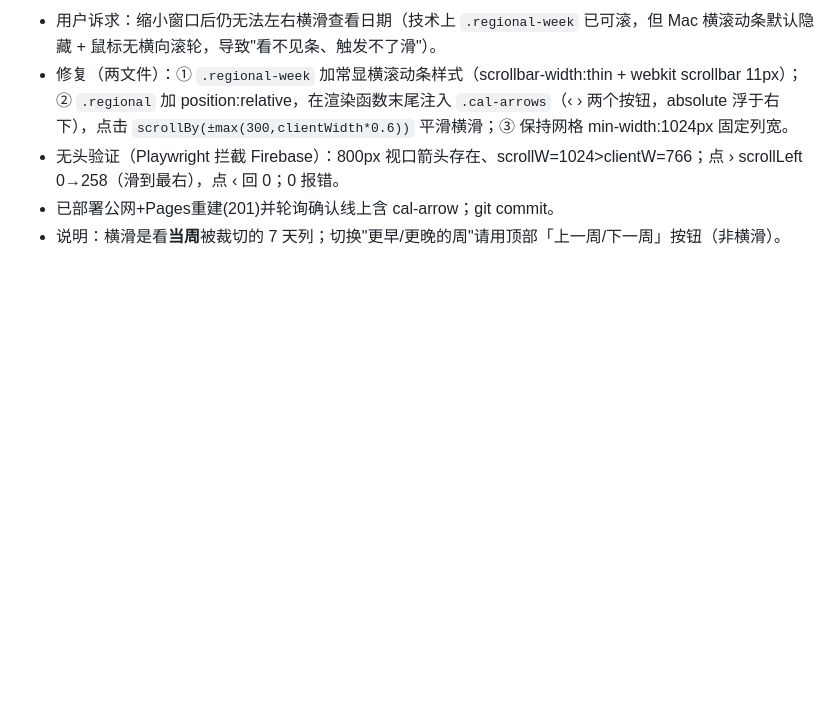
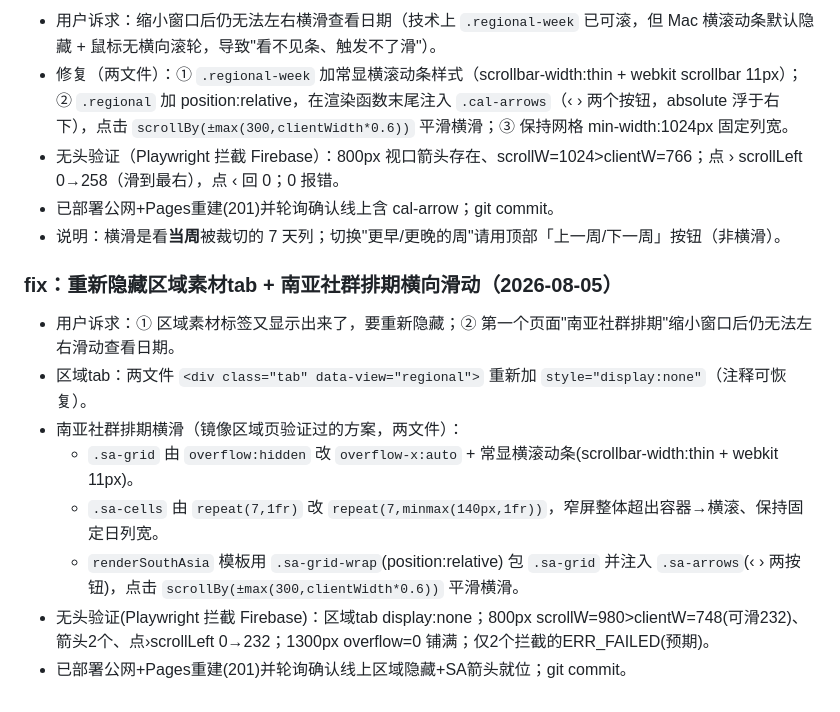
Before and after one commit to alanbyzee/gangstar-dashboard, a Markdown page: CHANGELOG.md, the part around the change. GitHub-like rendering; blank space fills up the shorter version.

Commit message:
docs: 补 CHANGELOG + 今日日志（重隐藏区域tab + SA横滑）

```diff
--- a/CHANGELOG.md
+++ b/CHANGELOG.md
@@ -312,3 +312,13 @@
 - 无头验证（Playwright 拦截 Firebase）：800px 视口箭头存在、scrollW=1024>clientW=766；点 › scrollLeft 0→258（滑到最右），点 ‹ 回 0；0 报错。
 - 已部署公网+Pages重建(201)并轮询确认线上含 cal-arrow；git commit。
 - 说明：横滑是看**当周**被裁切的 7 天列；切换"更早/更晚的周"请用顶部「上一周/下一周」按钮（非横滑）。
+
+### fix：重新隐藏区域素材tab + 南亚社群排期横向滑动（2026-08-05）
+- 用户诉求：① 区域素材标签又显示出来了，要重新隐藏；② 第一个页面"南亚社群排期"缩小窗口后仍无法左右滑动查看日期。
+- 区域tab：两文件 `<div class="tab" data-view="regional">` 重新加 `style="display:none"`（注释可恢复）。
+- 南亚社群排期横滑（镜像区域页验证过的方案，两文件）：
+  - `.sa-grid` 由 `overflow:hidden` 改 `overflow-x:auto` + 常显横滚动条(scrollbar-width:thin + webkit 11px)。
+  - `.sa-cells` 由 `repeat(7,1fr)` 改 `repeat(7,minmax(140px,1fr))`，窄屏整体超出容器→横滚、保持固定日列宽。
+  - `renderSouthAsia` 模板用 `.sa-grid-wrap`(position:relative) 包 `.sa-grid` 并注入 `.sa-arrows`(‹ › 两按钮)，点击 `scrollBy(±max(300,clientWidth*0.6))` 平滑横滑。
+- 无头验证(Playwright 拦截 Firebase)：区域tab display:none；800px scrollW=980>clientW=748(可滑232)、箭头2个、点›scrollLeft 0→232；1300px overflow=0 铺满；仅2个拦截的ERR_FAILED(预期)。
+- 已部署公网+Pages重建(201)并轮询确认线上区域隐藏+SA箭头就位；git commit。
```
